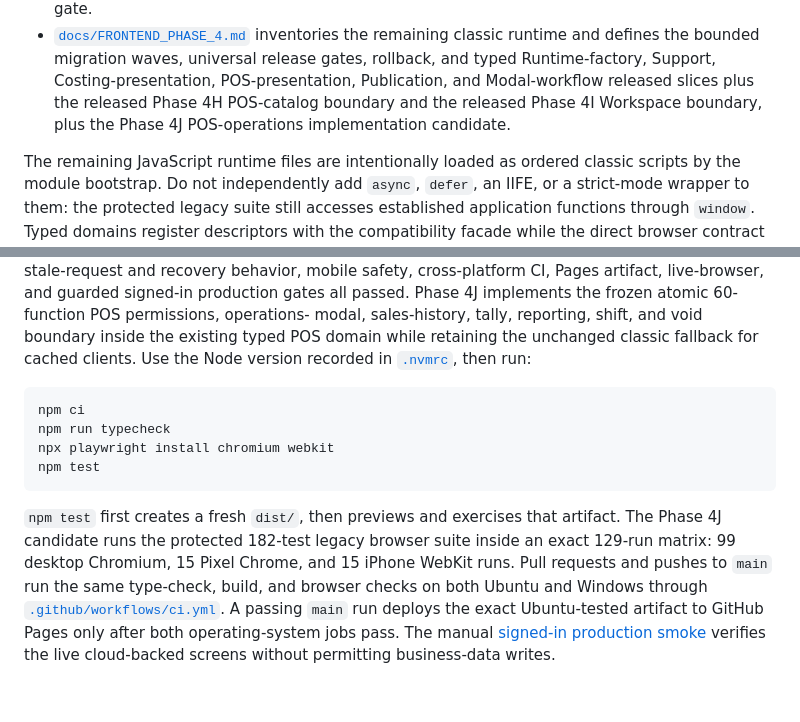
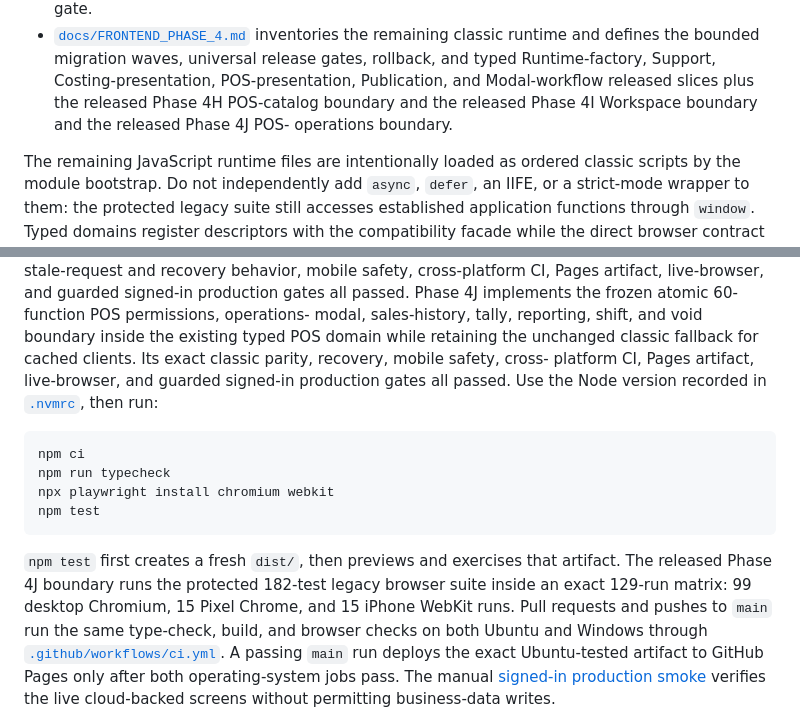
Before and after one commit to Lowkiiii/Scoopies, a Markdown page: README.md, 2 parts joined by grey strips. Drawn GitHub-style; blank space fills up the shorter version.

Commit message:
Record Phase 4J release

````diff
--- a/README.md
+++ b/README.md
@@ -77,8 +77,8 @@ preserving its established browser contract:
   release gates, rollback, and typed Runtime-factory, Support,
   Costing-presentation, POS-presentation, Publication, and Modal-workflow
   released slices plus the released Phase 4H POS-catalog boundary and the
-  released Phase 4I Workspace boundary, plus the Phase 4J POS-operations
-  implementation candidate.
+  released Phase 4I Workspace boundary and the released Phase 4J POS-
+  operations boundary.
 
 The remaining JavaScript runtime files are intentionally loaded as ordered
 classic scripts by the module bootstrap. Do not independently add `async`,
@@ -123,7 +123,9 @@ production gates all passed.
 Phase 4J implements the frozen atomic 60-function POS permissions, operations-
 modal, sales-history, tally, reporting, shift, and void boundary inside the
 existing typed POS domain while retaining the unchanged classic fallback for
-cached clients.
+cached clients. Its exact classic parity, recovery, mobile safety, cross-
+platform CI, Pages artifact, live-browser, and guarded signed-in production
+gates all passed.
 Use the Node version recorded in
 [`.nvmrc`](.nvmrc), then run:
 
@@ -135,9 +137,9 @@ npm test
 ```
 
 `npm test` first creates a fresh `dist/`, then previews and exercises that
-artifact. The Phase 4J candidate runs the protected 182-test legacy browser
-suite inside an exact 129-run matrix: 99 desktop Chromium, 15 Pixel Chrome,
-and 15 iPhone WebKit runs.
+artifact. The released Phase 4J boundary runs the protected 182-test legacy
+browser suite inside an exact 129-run matrix: 99 desktop Chromium, 15 Pixel
+Chrome, and 15 iPhone WebKit runs.
 Pull requests and pushes to `main` run the same type-check, build, and browser
 checks on both Ubuntu and Windows through
 [`.github/workflows/ci.yml`](.github/workflows/ci.yml). A passing `main` run
````
Also changed, not shown: docs/FRONTEND_PHASE_4.md (+101 -13 lines).
